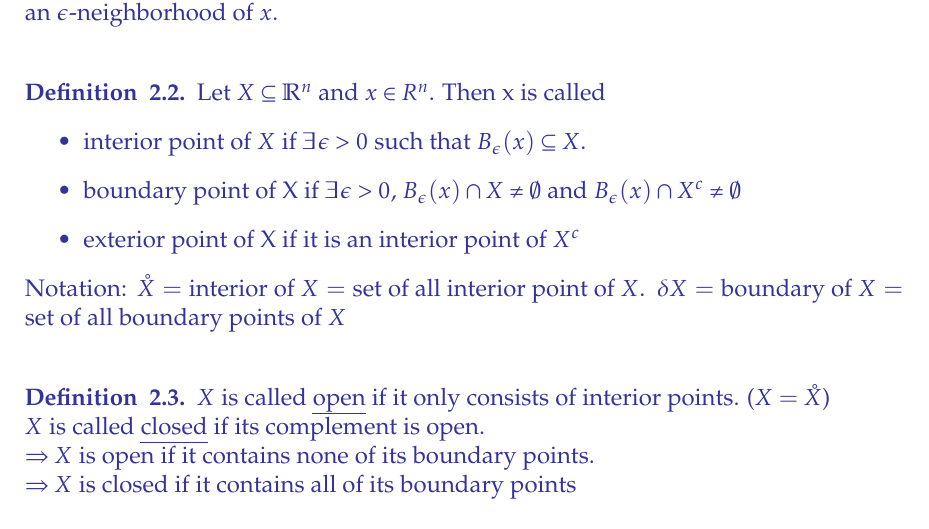
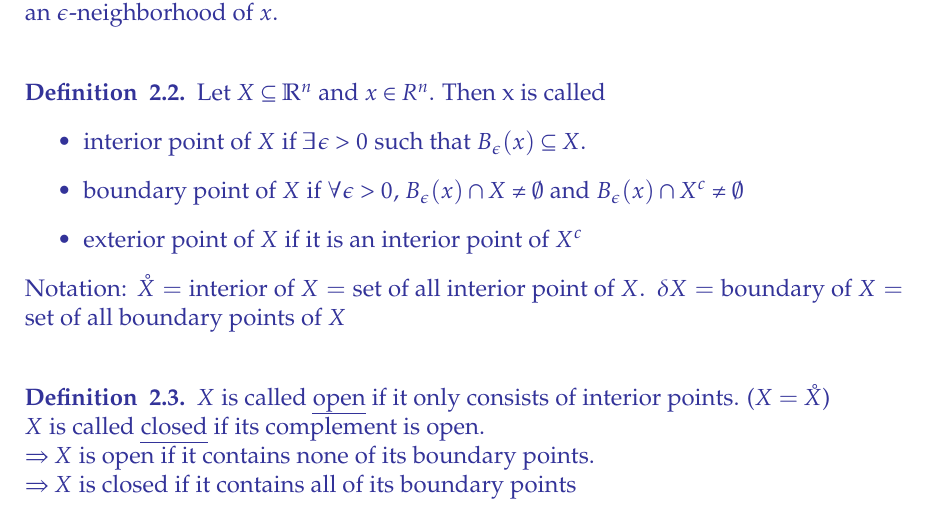
Before and after one commit to jchen/multivar-notes, a LaTeX document (multivar-notes.tex, which reads notes/20190108.tex): part of page 3 of 19, cut so that both start at the same text. Compiled offline with pdfLaTeX.

Commit message:
Math formatting

```diff
--- a/notes/20190108.tex
+++ b/notes/20190108.tex
@@ -10,8 +10,8 @@
   Let $X\subseteq \R^n$ and $x\in R^n$. Then x is called
   \begin{itemize}
     \item interior point of $X$ if $\exists \epsilon > 0$ such that $B_\epsilon (x) \subseteq X$.
-    \item boundary point of X if $\exists \epsilon > 0$, $B_\epsilon (x) \cap X \neq \emptyset$ and $B_\epsilon (x) \cap X^c \neq \emptyset$
-    \item exterior point of X if it is an interior point of $X^c$
+    \item boundary point of $X$ if $\forall \epsilon > 0$, $B_\epsilon (x) \cap X \neq \emptyset$ and $B_\epsilon (x) \cap X^c \neq \emptyset$
+    \item exterior point of $X$ if it is an interior point of $X^c$
   \end{itemize}
   Notation: $\mathring{X} = \text{interior of }X = \text{set of all interior point of }X$.
   $\delta X = \text{boundary of }X = \text{set of all boundary points of }X$
```
